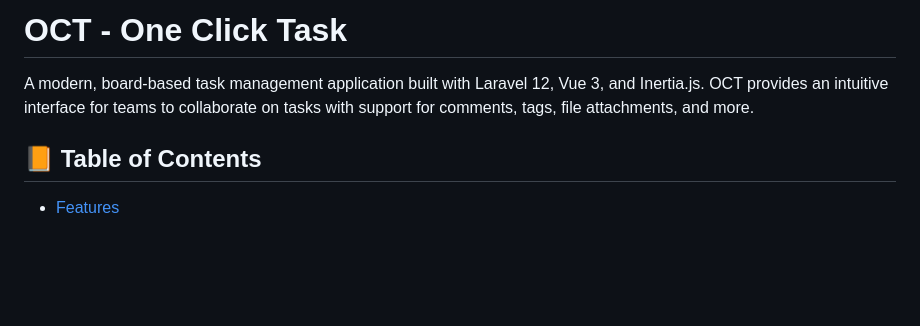
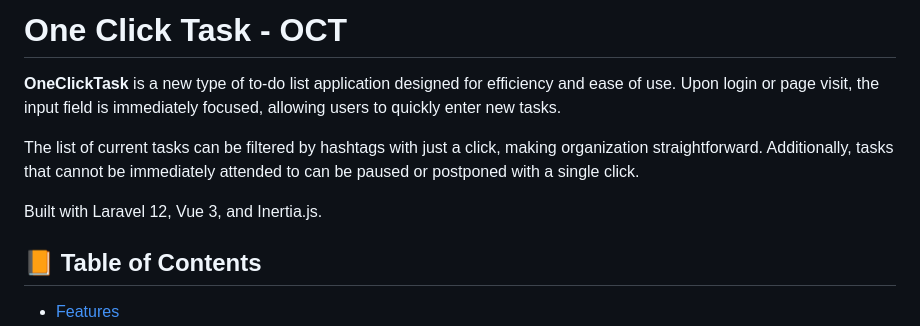
Before and after one commit to mct-net/oneclicktask, a Markdown page: README.md, the part around the change. GitHub-like rendering; blank space fills up the shorter version.

Commit message:
docs: use previous project description

```diff
--- a/README.md
+++ b/README.md
@@ -1,6 +1,11 @@
-# OCT - One Click Task
+# One Click Task - OCT
 
-A modern, board-based task management application built with Laravel 12, Vue 3, and Inertia.js. OCT provides an intuitive interface for teams to collaborate on tasks with support for comments, tags, file attachments, and more.
+**OneClickTask** is a new type of to-do list application designed for efficiency and ease of use.
+Upon login or page visit, the input field is immediately focused, allowing users to quickly enter new tasks.
+
+The list of current tasks can be filtered by hashtags with just a click, making organization straightforward. Additionally, tasks that cannot be immediately attended to can be paused or postponed with a single click.
+
+Built with Laravel 12, Vue 3, and Inertia.js.
 
 ## 📙 Table of Contents
 
```
